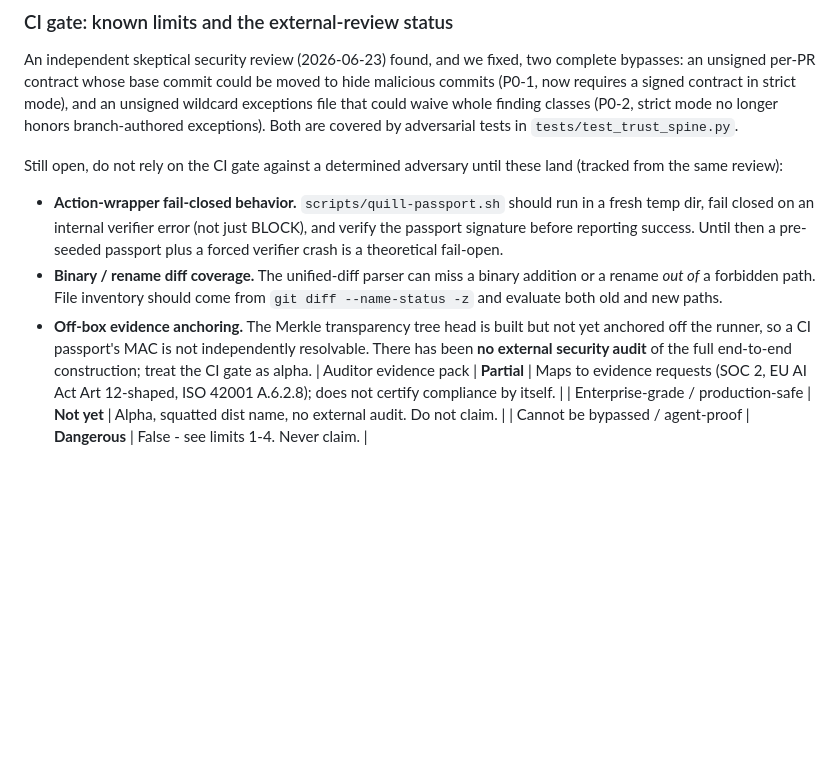
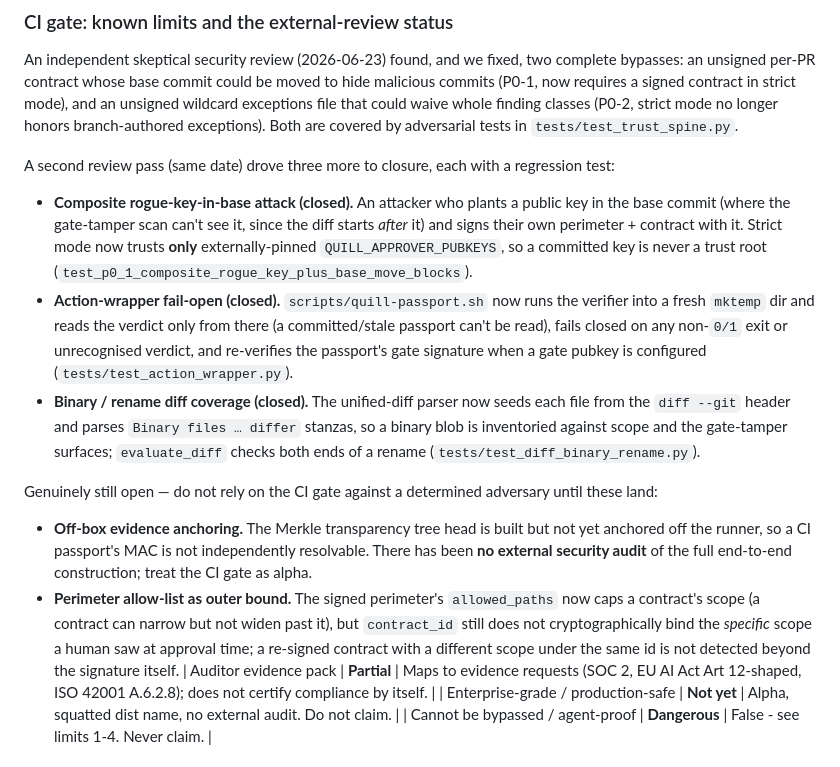
Before and after one commit to manumarri-sudo/quill, a Markdown page: docs/SECURITY-MODEL.md, the part around the change. Drawn GitHub-style; blank space fills up the shorter version.

Commit message:
docs(security-model): mark wrapper fail-open + binary/rename + composite key as closed
Reflect the second-review fixes: the action-wrapper fail-open, binary/rename
diff coverage, and the composite rogue-key-in-base attack are now closed, each
with a named regression test. Leaves off-box evidence anchoring and contract_id
scope-binding as the genuine remaining open items, so the doc no longer lists as
"open" work that already shipped.

```diff
--- a/docs/SECURITY-MODEL.md
+++ b/docs/SECURITY-MODEL.md
@@ -198,20 +198,37 @@ and an unsigned wildcard exceptions file that could waive whole finding classes
 (P0-2, strict mode no longer honors branch-authored exceptions). Both are covered
 by adversarial tests in `tests/test_trust_spine.py`.
 
-Still open, do not rely on the CI gate against a determined adversary until these
-land (tracked from the same review):
+A second review pass (same date) drove three more to closure, each with a
+regression test:
 
-- **Action-wrapper fail-closed behavior.** `scripts/quill-passport.sh` should run
-  in a fresh temp dir, fail closed on an internal verifier error (not just BLOCK),
-  and verify the passport signature before reporting success. Until then a
-  pre-seeded passport plus a forced verifier crash is a theoretical fail-open.
-- **Binary / rename diff coverage.** The unified-diff parser can miss a binary
-  addition or a rename *out of* a forbidden path. File inventory should come from
-  `git diff --name-status -z` and evaluate both old and new paths.
+- **Composite rogue-key-in-base attack (closed).** An attacker who plants a
+  public key in the base commit (where the gate-tamper scan can't see it, since
+  the diff starts *after* it) and signs their own perimeter + contract with it.
+  Strict mode now trusts **only** externally-pinned `QUILL_APPROVER_PUBKEYS`, so
+  a committed key is never a trust root (`test_p0_1_composite_rogue_key_plus_base_move_blocks`).
+- **Action-wrapper fail-open (closed).** `scripts/quill-passport.sh` now runs the
+  verifier into a fresh `mktemp` dir and reads the verdict only from there (a
+  committed/stale passport can't be read), fails closed on any non-`0/1` exit or
+  unrecognised verdict, and re-verifies the passport's gate signature when a gate
+  pubkey is configured (`tests/test_action_wrapper.py`).
+- **Binary / rename diff coverage (closed).** The unified-diff parser now seeds
+  each file from the `diff --git` header and parses `Binary files … differ`
+  stanzas, so a binary blob is inventoried against scope and the gate-tamper
+  surfaces; `evaluate_diff` checks both ends of a rename
+  (`tests/test_diff_binary_rename.py`).
+
+Genuinely still open — do not rely on the CI gate against a determined adversary
+until these land:
+
 - **Off-box evidence anchoring.** The Merkle transparency tree head is built but
   not yet anchored off the runner, so a CI passport's MAC is not independently
   resolvable. There has been **no external security audit** of the full
   end-to-end construction; treat the CI gate as alpha.
+- **Perimeter allow-list as outer bound.** The signed perimeter's `allowed_paths`
+  now caps a contract's scope (a contract can narrow but not widen past it), but
+  `contract_id` still does not cryptographically bind the *specific* scope a
+  human saw at approval time; a re-signed contract with a different scope under
+  the same id is not detected beyond the signature itself.
 | Auditor evidence pack | **Partial** | Maps to evidence requests (SOC 2, EU AI Act Art 12-shaped, ISO 42001 A.6.2.8); does not certify compliance by itself. |
 | Enterprise-grade / production-safe | **Not yet** | Alpha, squatted dist name, no external audit. Do not claim. |
 | Cannot be bypassed / agent-proof | **Dangerous** | False - see limits 1-4. Never claim. |
```
